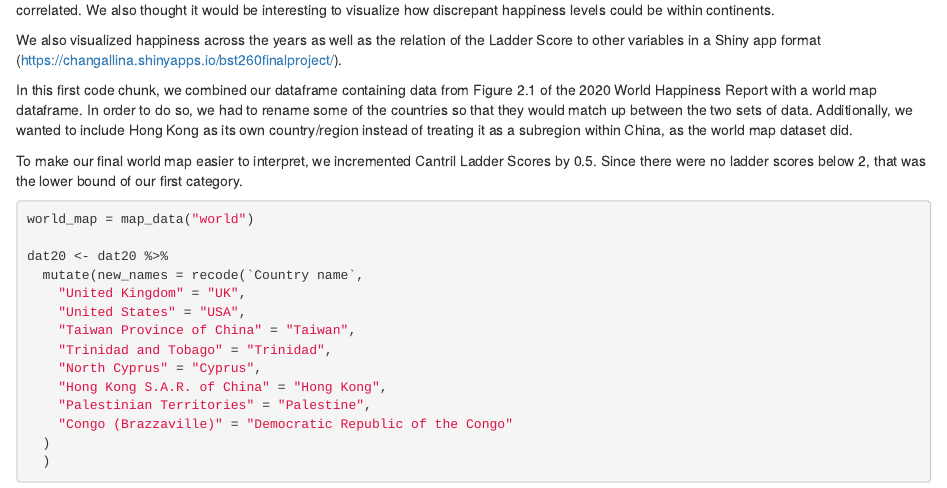
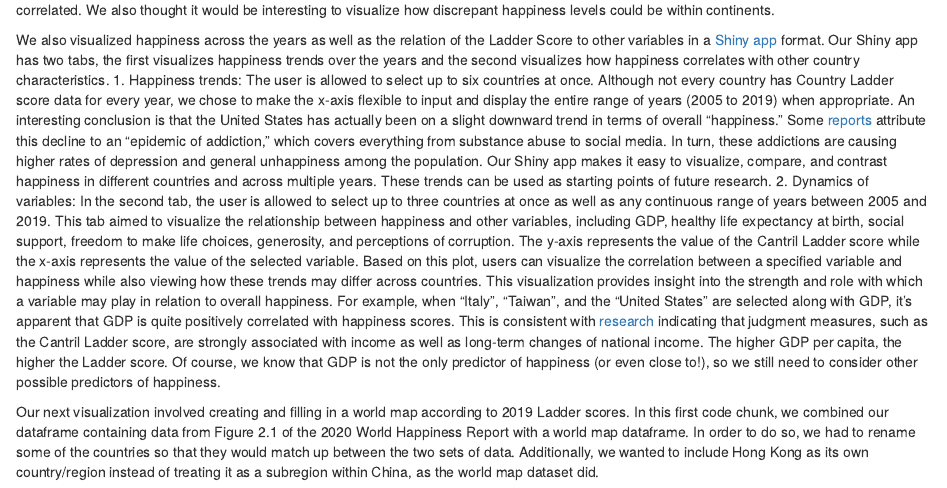
Before and after one commit to changallina/BST260FinalProject, an R Markdown document (WHR 2020 model ideas.Rmd): the page in a window 1100 px wide, from 1260 px down. Rendered offline with R 4.5, knitr and Pandoc, with nearby package versions; some code elsewhere in the file could not run offline.

Commit message:
moretext

````diff
--- a/WHR 2020 model ideas.Rmd
+++ b/WHR 2020 model ideas.Rmd
@@ -53,9 +53,12 @@ whr2_1 <- gsheet2tbl(dat2_1, sheetid = NULL)
 
 We chose to visualize happiness levels across the world in 2019 and make some conclusions about whether or not happiness is regionally correlated. We also thought it would be interesting to visualize how discrepant happiness levels could be within continents.
 
-We also visualized happiness across the years as well as the relation of the Ladder Score to other variables in a Shiny app format (https://changallina.shinyapps.io/bst260finalproject/).
+We also visualized happiness across the years as well as the relation of the Ladder Score to other variables in a [Shiny app](https://changallina.shinyapps.io/bst260finalproject/) format.
+Our Shiny app has two tabs, the first visualizes happiness trends over the years and the second visualizes how happiness correlates with other country characteristics.
+1. Happiness trends: The user is allowed to select up to six countries at once. Although not every country has Country Ladder score data for every year, we chose to make the x-axis flexible to input and display the entire range of years (2005 to 2019) when appropriate. An interesting conclusion is that the United States has actually been on a slight downward trend in terms of overall "happiness." Some [reports](https://www.washingtonpost.com/nation/2019/03/21/americans-are-unhappiest-theyve-ever-been-un-report-finds-an-epidemic-addictions-could-be-blame/) attribute this decline to an "epidemic of addiction," which covers everything from substance abuse to social media. In turn, these addictions are causing higher rates of depression and general unhappiness among the population. Our Shiny app makes it easy to visualize, compare, and contrast happiness in different countries and across multiple years. These trends can be used as starting points of future research.
+2. Dynamics of variables: In the second tab, the user is allowed to select up to three countries at once as well as any continuous range of years between 2005 and 2019. This tab aimed to visualize the relationship between happiness and other variables, including GDP, healthy life expectancy at birth, social support, freedom to make life choices, generosity, and perceptions of corruption. The y-axis represents the value of the Cantril Ladder score while the x-axis represents the value of the selected variable. Based on this plot, users can visualize the correlation between a specified variable and happiness while also viewing how these trends may differ across countries. This visualization provides insight into the strength and role with which a variable may play in relation to overall happiness. For example, when "Italy", "Taiwan", and the "United States" are selected along with GDP, it's apparent that GDP is quite positively correlated with happiness scores. This is consistent with [research](https://psycnet.apa.org/record/2009-09430-011) indicating that judgment measures, such as the Cantril Ladder score, are strongly associated with income as well as long-term changes of national income. The higher GDP per capita, the higher the Ladder score. Of course, we know that GDP is not the only predictor of happiness (or even close to!), so we still need to consider other possible predictors of happiness.
 
-In this first code chunk, we combined our dataframe containing data from Figure 2.1 of the 2020 World Happiness Report with a world map dataframe. In order to do so, we had to rename some of the countries so that they would match up between the two sets of data. Additionally, we wanted to include Hong Kong as its own country/region instead of treating it as a subregion within China, as the world map dataset did.
+Our next visualization involved creating and filling in a world map according to 2019 Ladder scores. In this first code chunk, we combined our dataframe containing data from Figure 2.1 of the 2020 World Happiness Report with a world map dataframe. In order to do so, we had to rename some of the countries so that they would match up between the two sets of data. Additionally, we wanted to include Hong Kong as its own country/region instead of treating it as a subregion within China, as the world map dataset did.
 
 To make our final world map easier to interpret, we incremented Cantril Ladder Scores by 0.5. Since there were no ladder scores below 2, that was the lower bound of our first category.
 ```{r}
````
Also changed, not shown: WHR-2020-model-ideas.html.
